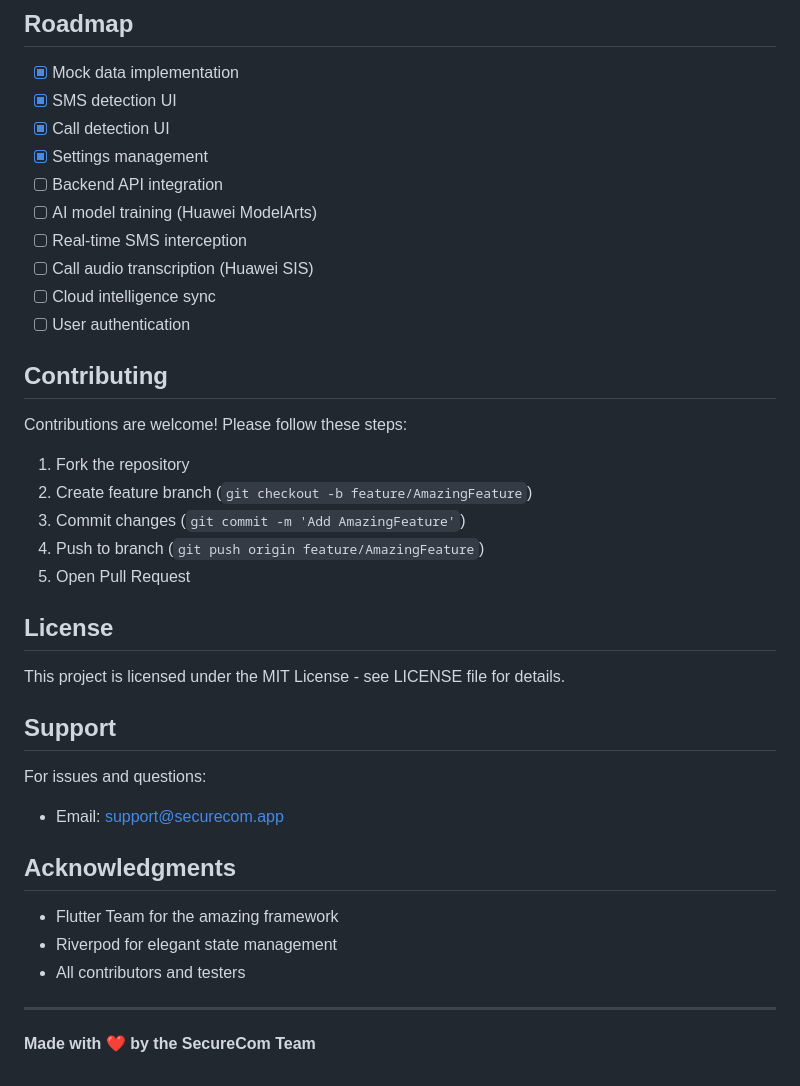
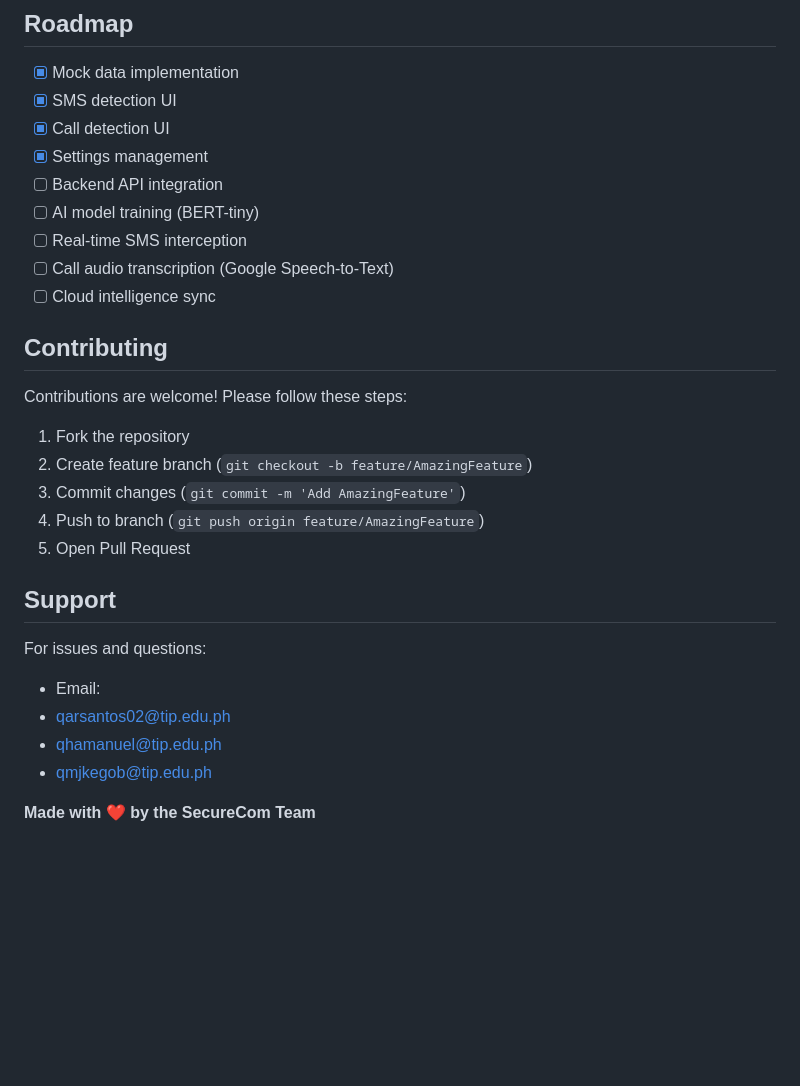
Before and after one commit to bluberi-obsessed/SecureCom, a Markdown page: README.md, the part around the change. GitHub-like rendering; blank space fills up the shorter version.

Commit message:
Revise README with new task details and contacts
Updated project tasks and support contact information.

```diff
--- a/README.md
+++ b/README.md
@@ -205,11 +205,10 @@ flutter pub run build_runner watch --delete-conflicting-outputs
 - [x] Call detection UI
 - [x] Settings management
 - [ ] Backend API integration
-- [ ] AI model training (Huawei ModelArts)
+- [ ] AI model training (BERT-tiny)
 - [ ] Real-time SMS interception
-- [ ] Call audio transcription (Huawei SIS)
+- [ ] Call audio transcription (Google Speech-to-Text)
 - [ ] Cloud intelligence sync
-- [ ] User authentication
 
 ## Contributing
 
@@ -221,21 +220,13 @@ Contributions are welcome! Please follow these steps:
 4. Push to branch (`git push origin feature/AmazingFeature`)
 5. Open Pull Request
 
-## License
-
-This project is licensed under the MIT License - see LICENSE file for details.
-
 ## Support
 
 For issues and questions:
-- Email: support@securecom.app
+- Email:
+-   qarsantos02@tip.edu.ph
+-   qhamanuel@tip.edu.ph
+-   qmjkegob@tip.edu.ph
 
-## Acknowledgments
-
-- Flutter Team for the amazing framework
-- Riverpod for elegant state management
-- All contributors and testers
-
----
 
 **Made with ❤️ by the SecureCom Team**
```
